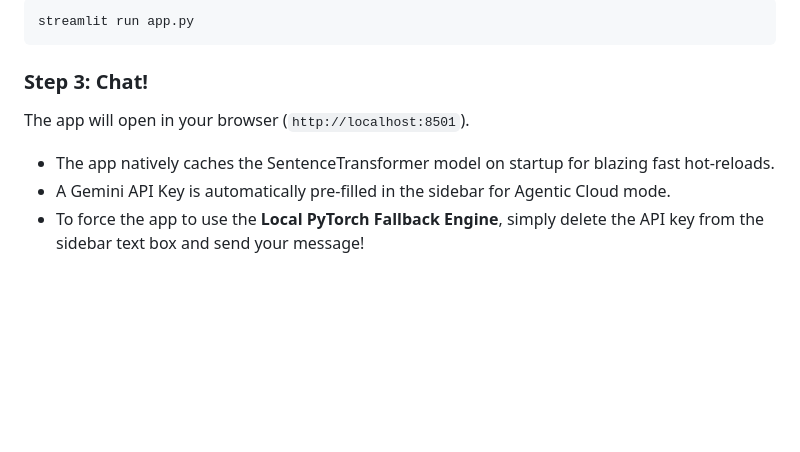
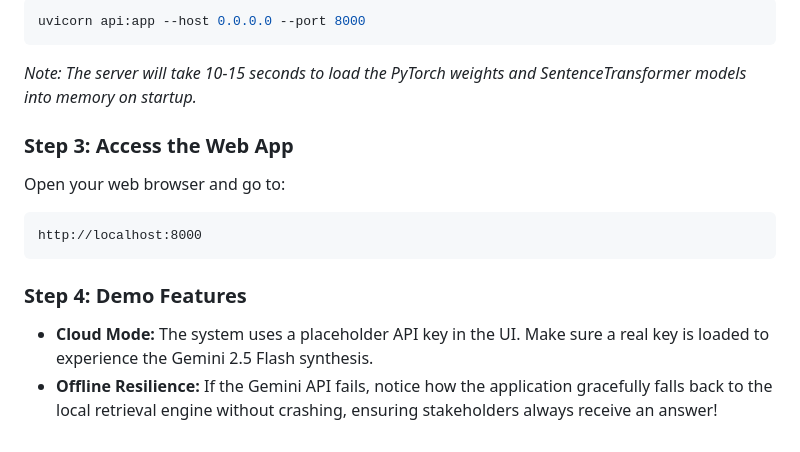
Before and after one commit to ManeeshAla/mpr-llm, a Markdown page: README.md, the part around one of its changes. Rendered like a GitHub page; blank space fills up the shorter version.

````diff
--- a/README.md
+++ b/README.md
@@ -132,10 +109,14 @@ The entire system is integrated into a unified Streamlit dashboard:
 ```bash
-streamlit run app.py
+uvicorn api:app --host 0.0.0.0 --port 8000
+```
+*Note: The server will take 10-15 seconds to load the PyTorch weights and SentenceTransformer models into memory on startup.*
+
+### Step 3: Access the Web App
+Open your web browser and go to:
+```
+http://localhost:8000
 ```
 
-### Step 3: Chat!
-The app will open in your browser (`http://localhost:8501`).
-
-- The app natively caches the SentenceTransformer model on startup for blazing fast hot-reloads.
-- A Gemini API Key is automatically pre-filled in the sidebar for Agentic Cloud mode.
-- To force the app to use the **Local PyTorch Fallback Engine**, simply delete the API key from the sidebar text box and send your message!
+### Step 4: Demo Features
+- **Cloud Mode:** The system uses a placeholder API key in the UI. Make sure a real key is loaded to experience the Gemini 2.5 Flash synthesis.
+- **Offline Resilience:** If the Gemini API fails, notice how the application gracefully falls back to the local retrieval engine without crashing, ensuring stakeholders always receive an answer!
````
Also changed, not shown: other parts of README.md (+43 -66 lines).
